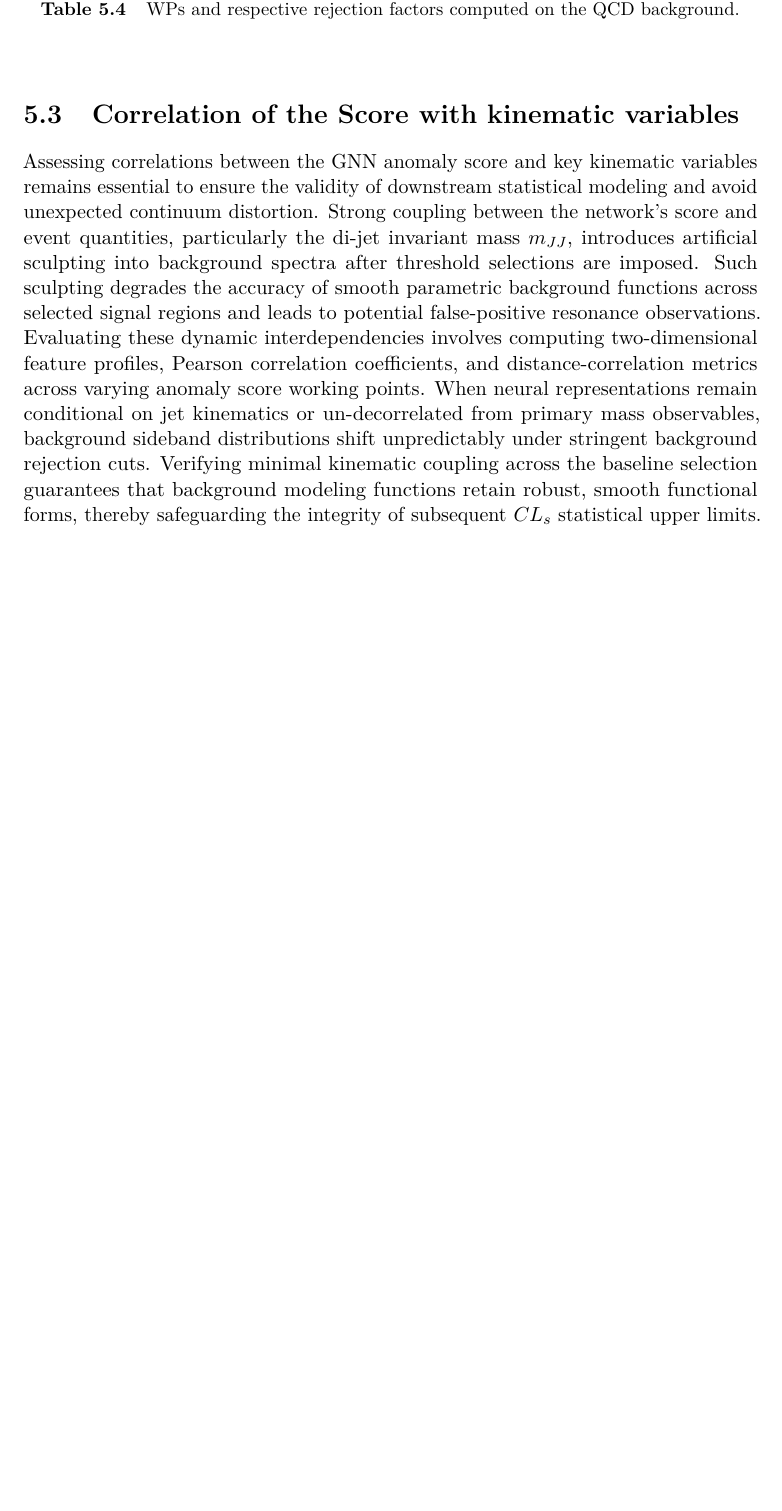
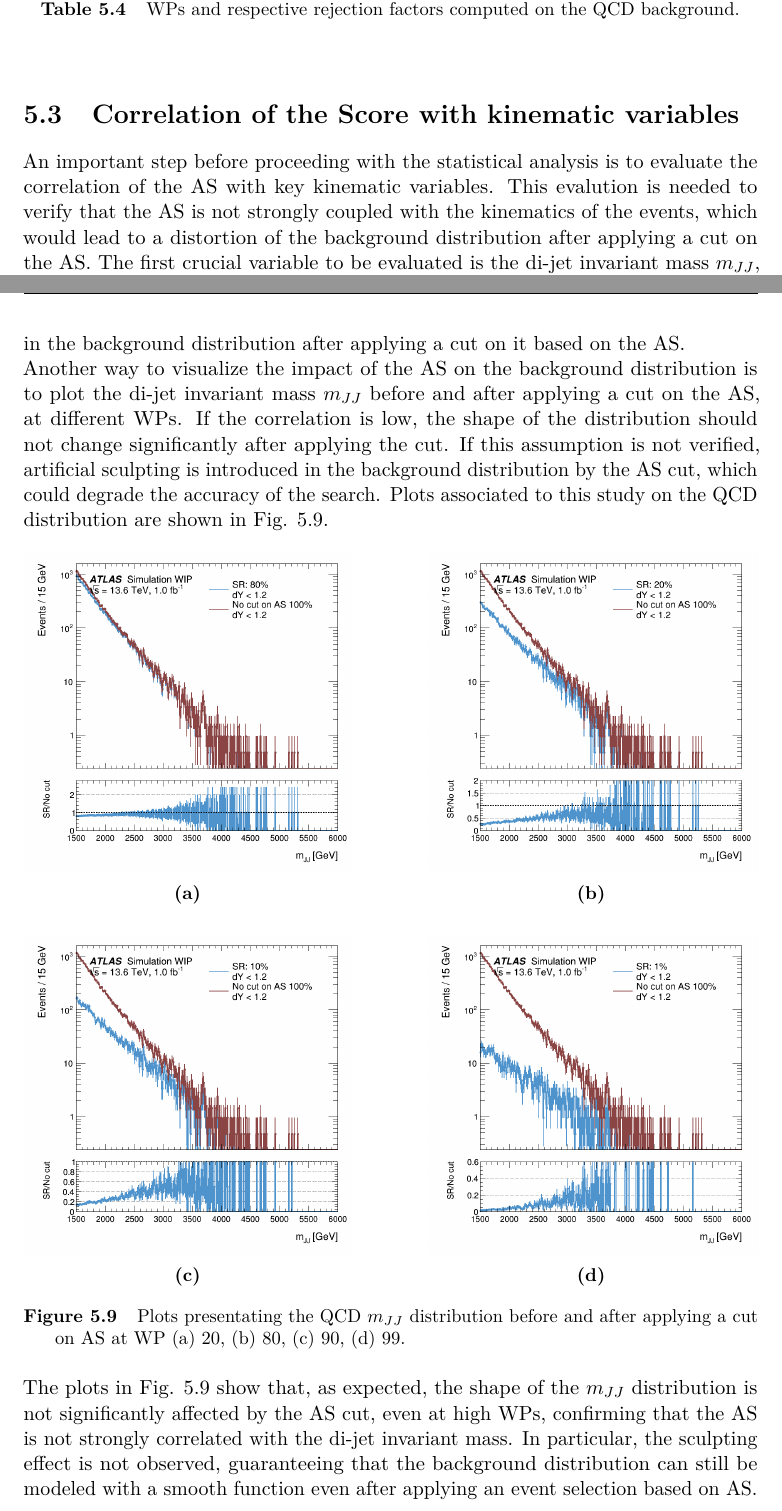
Before and after one commit to ValeTin21/TESI, a LaTeX thesis (Tesi.tex, which reads Chap_5.tex): part of page 64 of 71 before the commit and two parts of pages 64 and 66 of 73 after it, the two joined at a grey line, cut so that both start at the same text, the shorter picture padded with empty space. Compiled offline with pdfLaTeX.

Commit message:
Completing the AS correlation

```diff
--- a/Chap_5.tex
+++ b/Chap_5.tex
@@ -396,3 +396,6 @@ In Tab. \ref{tab:ADJJ/GNN/AS/WPs} the WPs defined in this analysis are reported,
 %-------------------------------------------------------------------------------
 \section{Correlation of the Score with kinematic variables}\label{sec:ADJJ/AScorrelation}
 
+An important step before proceeding with the statistical analysis is to evaluate the correlation of the AS with key kinematic variables.
+This evalution is needed to verify that the AS is not strongly coupled with the kinematics of the events, which would lead to a distortion of the background distribution after applying a cut on the AS.
+The first crucial variable to be evaluated is the di-jet invariant mass $m_{JJ}$, which is the variable of interest for this analysis used to search for NP resonances.
@@ -399,10 +465,52 @@ In Tab. \ref{tab:ADJJ/GNN/AS/WPs} the WPs defined in this analysis are reported,
+From this step it is possible to conclude that it is not expected to introduce any bias in the background distribution after applying a cut on it based on the AS.\\
+Another way to visualize the impact of the AS on the background distribution is to plot the di-jet invariant mass $m_{JJ}$ before and after applying a cut on the AS, at different WPs.
+If the correlation is low, the shape of the distribution should not change significantly after applying the cut.
+If this assumption is not verified, artificial sculpting is introduced in the background distribution by the AS cut, which could degrade the accuracy of the search.
+Plots associated to this study on the QCD distribution are shown in Fig. \ref{fig:ADJJ/AScorrelation/mJJ_AScut}.
+
+\begin{figure}[htbp]
+  \centering
+
+  % --- First row (Figure a b) ---
+  \begin{subfigure}[b]{0.45\textwidth}
+    \centering
+    \includegraphics[width=\textwidth]{Images/Chap5/DataPlots/mJJ_SR_vs_CR_QCD_15GeVbins_WP20_JLS_dY1p2.png}
+    \caption{}
+    \label{subfig:ADJJ/AScorrelation/SRCR20}
+  \end{subfigure}
+  \hfill
+  \begin{subfigure}[b]{0.45\textwidth}
+    \centering
+    \includegraphics[width=\textwidth]{Images/Chap5/DataPlots/mJJ_SR_vs_CR_QCD_15GeVbins_WP80_JLS_dY1p2.png}
+    \caption{}
+    \label{subfig:ADJJ/AScorrelation/SRCR80}
+  \end{subfigure}
+
+  \vspace{0.5cm}
+
+  % --- Second row (Figure c d) ---
+  \begin{subfigure}[b]{0.45\textwidth}
+    \centering
+    \includegraphics[width=\textwidth]{Images/Chap5/DataPlots/mJJ_SR_vs_CR_QCD_15GeVbins_WP90_JLS_dY1p2.png}
+    \caption{}
+    \label{subfig:ADJJ/AScorrelation/SRCR90}
+  \end{subfigure}
+  \hfill
+  \begin{subfigure}[b]{0.45\textwidth}
+    \centering
+    \includegraphics[width=\textwidth]{Images/Chap5/DataPlots/mJJ_SR_vs_CR_QCD_15GeVbins_WP99_JLS_dY1p2.png}
+    \caption{}
+    \label{subfig:ADJJ/AScorrelation/SRCR99}
+  \end{subfigure}
+
+  \caption{Plots presentating the QCD $m_{JJ}$ distribution before and after applying a cut on AS at WP (a) 20, (b) 80, (c) 90, (d) 99.}
+  \label{fig:ADJJ/AScorrelation/mJJ_AScut}
+\end{figure}
+
+\noindent The plots in Fig. \ref{fig:ADJJ/AScorrelation/mJJ_AScut} show that, as expected, the shape of the $m_{JJ}$ distribution is not significantly affected by the AS cut, even at high WPs, confirming that the AS is not strongly correlated with the di-jet invariant mass.
+In particular, the sculpting effect is not observed, guaranteeing that the background distribution can still be modeled with a smooth function even after applying an event selection based on AS.\\
+
 %%%%%%%%%%%%%%%%%%%%%%%%%%%%%%%%%%%
-
-Assessing correlations between the GNN anomaly score and key kinematic variables remains essential to ensure the validity of downstream statistical modeling and avoid unexpected continuum distortion.
-Strong coupling between the network's score and event quantities, particularly the di-jet invariant mass $m_{JJ}$, introduces artificial sculpting into background spectra after threshold selections are imposed. Such sculpting degrades the accuracy of smooth parametric background functions across selected signal regions and leads to potential false-positive resonance observations.
-Evaluating these dynamic interdependencies involves computing two-dimensional feature profiles, Pearson correlation coefficients, and distance-correlation metrics across varying anomaly score working points.
-When neural representations remain conditional on jet kinematics or un-decorrelated from primary mass observables, background sideband distributions shift unpredictably under stringent background rejection cuts.
-Verifying minimal kinematic coupling across the baseline selection guarantees that background modeling functions retain robust, smooth functional forms, thereby safeguarding the integrity of subsequent $CL_s$ statistical upper limits.
 
 %-------------------------------------------------------------------------------
 %-------------------------------------------------------------------------------
```
Also changed, not shown: Images/Chap5/DataPlots/Correlation_leadjet_D2__Score_1__QCD.png (added), Images/Chap5/DataPlots/Correlation_leadjet_eta__Score_1__QCD.png (added), Images/Chap5/DataPlots/Correlation_leadjet_mass__Score_1__QCD.png (added), Images/Chap5/DataPlots/Correlation_leadjet_phi__Score_1__QCD.png (added), Images/Chap5/DataPlots/Correlation_leadjet_pt__Score_1__QCD.png (added), Images/Chap5/DataPlots/Correlation_mJJ__Score_1__QCD.png (added), Images/Chap5/DataPlots/Correlation_ptJJ__Score_1__QCD.png (added), Images/Chap5/DataPlots/Correlation_subleadjet_mass__Score_1__QCD.png (added), Images/Chap5/DataPlots/mJJ_SR_vs_CR_QCD_15GeVbins_WP20_JLS_dY1p2.png (added), Images/Chap5/DataPlots/mJJ_SR_vs_CR_QCD_15GeVbins_WP80_JLS_dY1p2.png (added), Images/Chap5/DataPlots/mJJ_SR_vs_CR_QCD_15GeVbins_WP90_JLS_dY1p2.png (added), Images/Chap5/DataPlots/mJJ_SR_vs_CR_QCD_15GeVbins_WP99_JLS_dY1p2.png (added), Chap_5.tex (63 more changed lines), 8 other files.
